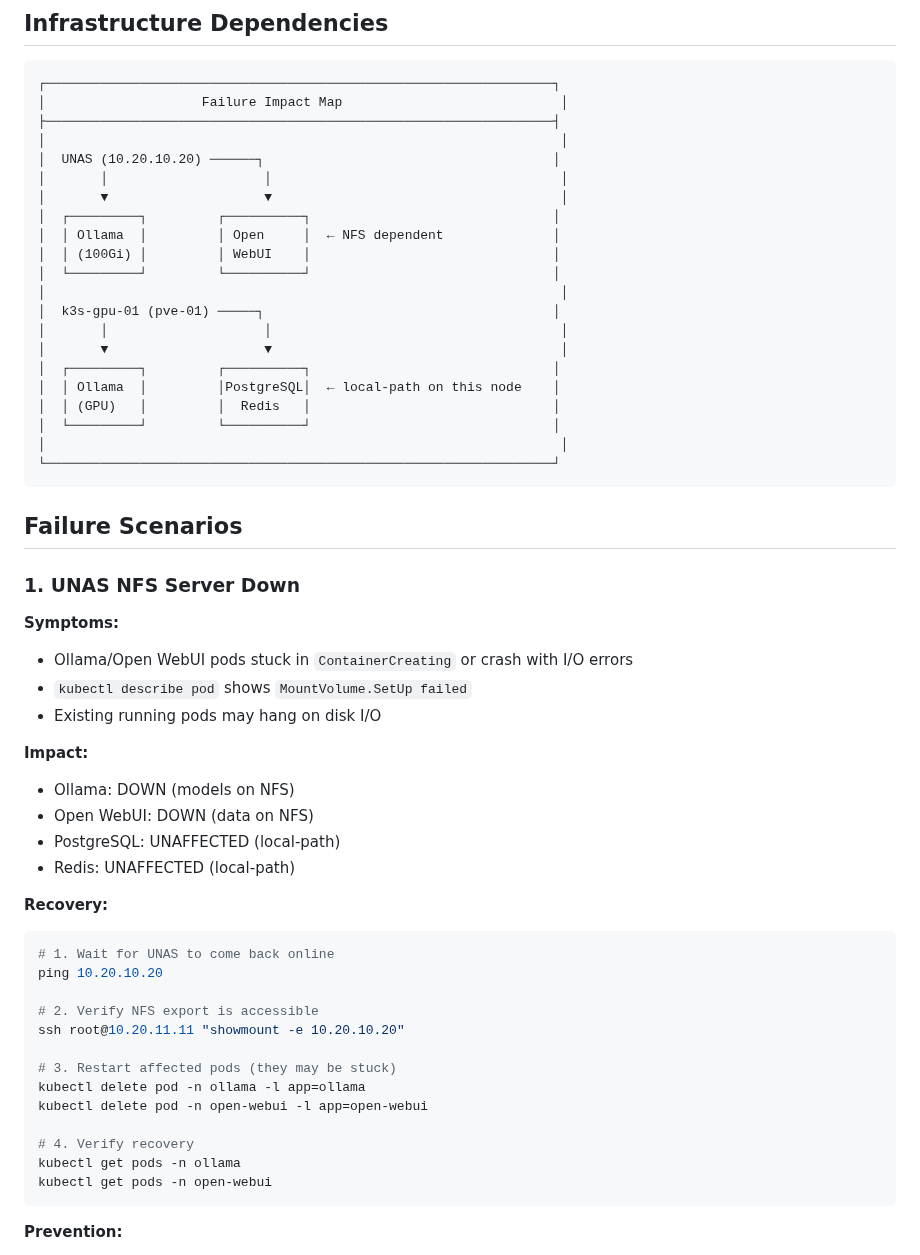
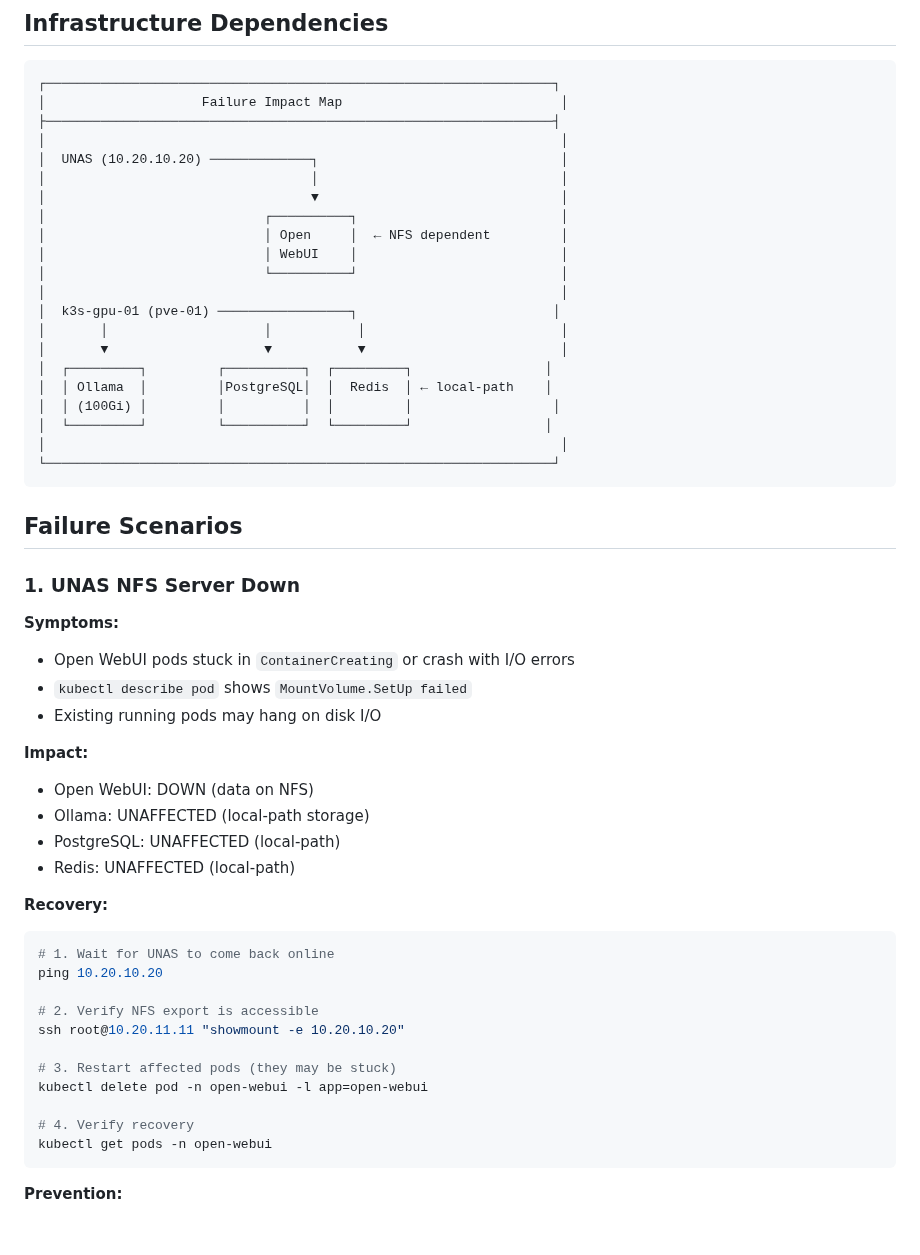
Before and after one commit to CodeOfficer/homelab-proxmox, a Markdown page: docs/EDGE-CASES.md, the part around the change. Rendered like a GitHub page; blank space fills up the shorter version.

````diff
--- a/docs/EDGE-CASES.md
+++ b/docs/EDGE-CASES.md
@@ -9,21 +9,21 @@ This document covers failure modes, their symptoms, and recovery procedures.
 │                    Failure Impact Map                            │
 ├─────────────────────────────────────────────────────────────────┤
 │                                                                  │
-│  UNAS (10.20.10.20) ──────┐                                     │
-│       │                    │                                     │
-│       ▼                    ▼                                     │
-│  ┌─────────┐         ┌──────────┐                               │
-│  │ Ollama  │         │ Open     │  ← NFS dependent              │
-│  │ (100Gi) │         │ WebUI    │                               │
-│  └─────────┘         └──────────┘                               │
+│  UNAS (10.20.10.20) ─────────────┐                               │
+│                                  │                               │
+│                                  ▼                               │
+│                            ┌──────────┐                          │
+│                            │ Open     │  ← NFS dependent         │
+│                            │ WebUI    │                          │
+│                            └──────────┘                          │
 │                                                                  │
-│  k3s-gpu-01 (pve-01) ─────┐                                     │
-│       │                    │                                     │
-│       ▼                    ▼                                     │
-│  ┌─────────┐         ┌──────────┐                               │
-│  │ Ollama  │         │PostgreSQL│  ← local-path on this node    │
-│  │ (GPU)   │         │  Redis   │                               │
-│  └─────────┘         └──────────┘                               │
+│  k3s-gpu-01 (pve-01) ─────────────────┐                         │
+│       │                    │           │                         │
+│       ▼                    ▼           ▼                         │
+│  ┌─────────┐         ┌──────────┐  ┌─────────┐                 │
+│  │ Ollama  │         │PostgreSQL│  │  Redis  │ ← local-path    │
+│  │ (100Gi) │         │          │  │         │                  │
+│  └─────────┘         └──────────┘  └─────────┘                 │
 │                                                                  │
 └─────────────────────────────────────────────────────────────────┘
 ```
@@ -33,13 +33,13 @@ This document covers failure modes, their symptoms, and recovery procedures.
 ### 1. UNAS NFS Server Down
 
 **Symptoms:**
-- Ollama/Open WebUI pods stuck in `ContainerCreating` or crash with I/O errors
+- Open WebUI pods stuck in `ContainerCreating` or crash with I/O errors
 - `kubectl describe pod` shows `MountVolume.SetUp failed`
 - Existing running pods may hang on disk I/O
 
 **Impact:**
-- Ollama: DOWN (models on NFS)
 - Open WebUI: DOWN (data on NFS)
+- Ollama: UNAFFECTED (local-path storage)
 - PostgreSQL: UNAFFECTED (local-path)
 - Redis: UNAFFECTED (local-path)
 
@@ -52,11 +52,9 @@ ping 10.20.10.20
 ssh root@10.20.11.11 "showmount -e 10.20.10.20"
 
 # 3. Restart affected pods (they may be stuck)
-kubectl delete pod -n ollama -l app=ollama
 kubectl delete pod -n open-webui -l app=open-webui
 
 # 4. Verify recovery
-kubectl get pods -n ollama
 kubectl get pods -n open-webui
 ```
 
````
Also changed, not shown: applications/backups/README.md (+18 -7 lines).
